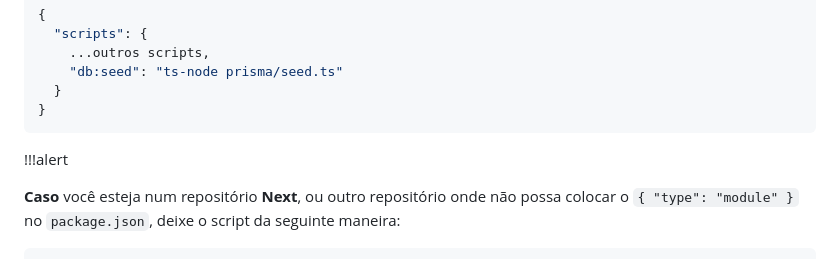
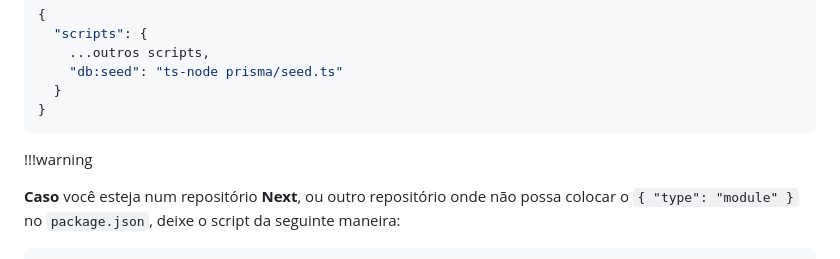
Before and after one commit to StructCE/DocStruct_onServer, a Markdown page: Execucao/prisma/utilizacao.md, the part around the change. GitHub-like rendering.

Commit message:
hotfix: alert -> warning component

````diff
--- a/Execucao/prisma/utilizacao.md
+++ b/Execucao/prisma/utilizacao.md
@@ -471,7 +471,7 @@ Não
 }
 ```
 
-!!!alert
+!!!warning
 
 **Caso** você esteja num repositório **Next**, ou outro repositório onde não possa colocar o `{ "type": "module" }` no `package.json`, deixe o script da seguinte maneira:
 
````
